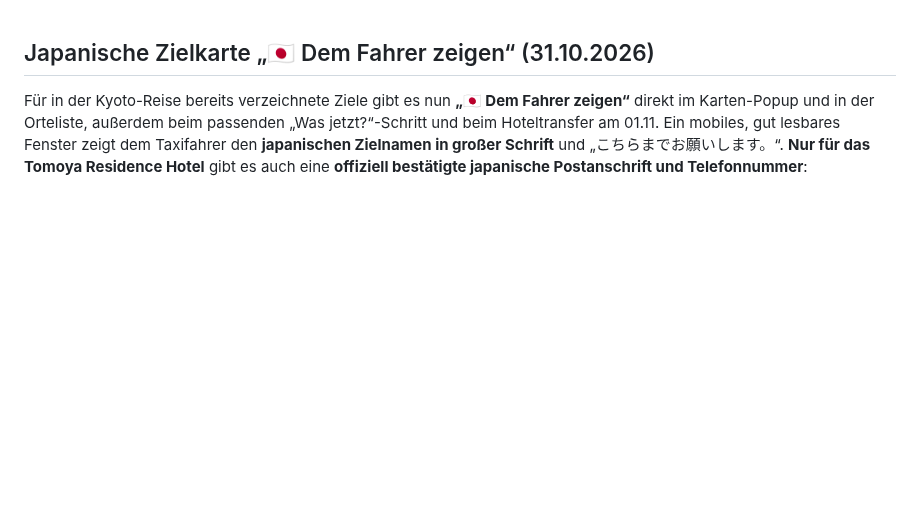
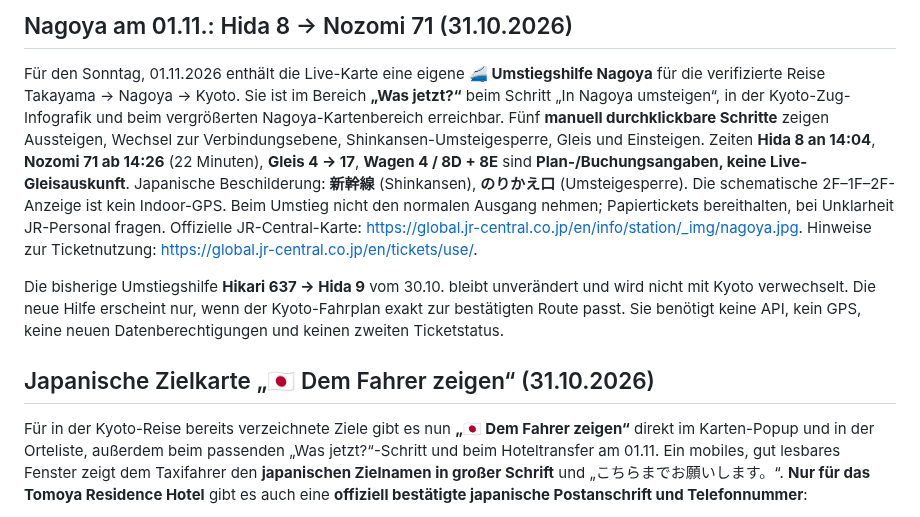
Before and after one commit to CobraChris/meine-livekarte, a Markdown page: README.md, the part around the change. Drawn GitHub-style; blank space fills up the shorter version.

Commit message:
docs(rail): document bidirectional Nagoya guidance and verified transfer limitations

```diff
--- a/README.md
+++ b/README.md
@@ -1,3 +1,9 @@
+## Nagoya am 01.11.: Hida 8 → Nozomi 71 (31.10.2026)
+
+Für den Sonntag, 01.11.2026 enthält die Live-Karte eine eigene **🚄 Umstiegshilfe Nagoya** für die verifizierte Reise Takayama → Nagoya → Kyoto. Sie ist im Bereich **„Was jetzt?“** beim Schritt „In Nagoya umsteigen“, in der Kyoto-Zug-Infografik und beim vergrößerten Nagoya-Kartenbereich erreichbar. Fünf **manuell durchklickbare Schritte** zeigen Aussteigen, Wechsel zur Verbindungsebene, Shinkansen-Umsteigesperre, Gleis und Einsteigen. Zeiten **Hida 8 an 14:04**, **Nozomi 71 ab 14:26** (22 Minuten), **Gleis 4 → 17**, **Wagen 4 / 8D + 8E** sind **Plan-/Buchungsangaben, keine Live-Gleisauskunft**. Japanische Beschilderung: **新幹線** (Shinkansen), **のりかえ口** (Umsteigesperre). Die schematische 2F–1F–2F-Anzeige ist kein Indoor-GPS. Beim Umstieg nicht den normalen Ausgang nehmen; Papiertickets bereithalten, bei Unklarheit JR-Personal fragen. Offizielle JR-Central-Karte: https://global.jr-central.co.jp/en/info/station/_img/nagoya.jpg. Hinweise zur Ticketnutzung: https://global.jr-central.co.jp/en/tickets/use/.
+
+Die bisherige Umstiegshilfe **Hikari 637 → Hida 9** vom 30.10. bleibt unverändert und wird nicht mit Kyoto verwechselt. Die neue Hilfe erscheint nur, wenn der Kyoto-Fahrplan exakt zur bestätigten Route passt. Sie benötigt keine API, kein GPS, keine neuen Datenberechtigungen und keinen zweiten Ticketstatus.
+
 ## Japanische Zielkarte „🇯🇵 Dem Fahrer zeigen“ (31.10.2026)
 
 Für in der Kyoto-Reise bereits verzeichnete Ziele gibt es nun **„🇯🇵 Dem Fahrer zeigen“** direkt im Karten-Popup und in der Orteliste, außerdem beim passenden „Was jetzt?“-Schritt und beim Hoteltransfer am 01.11. Ein mobiles, gut lesbares Fenster zeigt dem Taxifahrer den **japanischen Zielnamen in großer Schrift** und „こちらまでお願いします。“. **Nur für das Tomoya Residence Hotel** gibt es auch eine **offiziell bestätigte japanische Postanschrift und Telefonnummer**:
```
